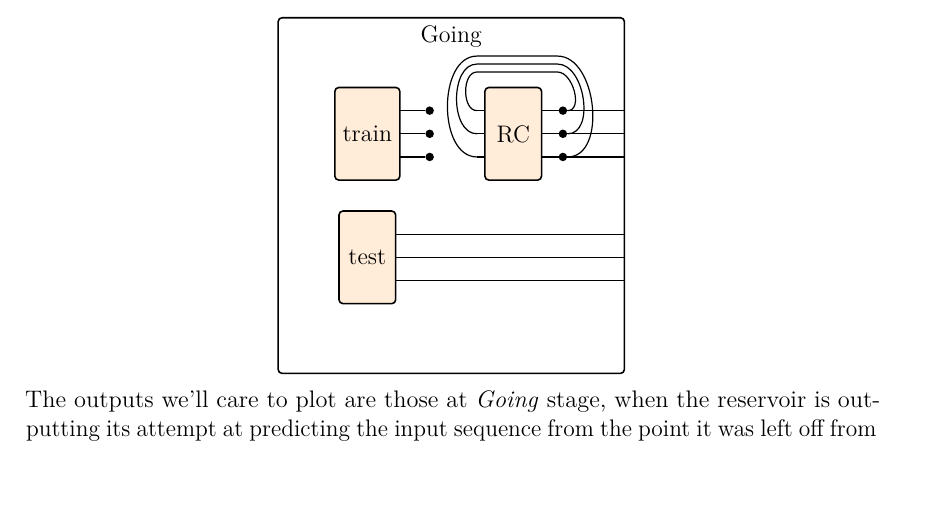
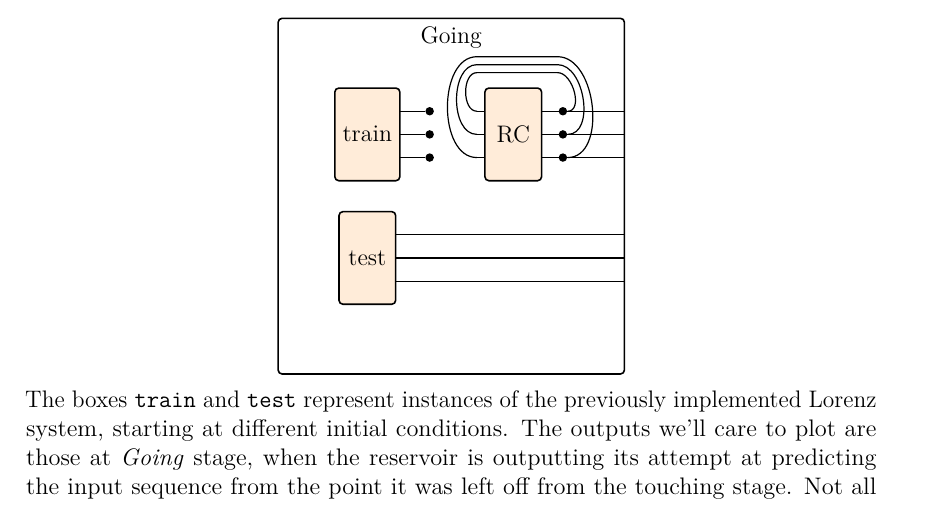
Before and after one commit to amuricys/polynomial-functors, a LaTeX thesis (thesis_text/Main.tex, which reads thesis_text/include/Applications.tex): part of page 77 of 100, cut so that both start at the same text, the shorter picture padded with empty space. Compiled offline with pdfLaTeX.

Commit message:
Text in reservoir section

```diff
--- a/thesis_text/include/Applications.tex
+++ b/thesis_text/include/Applications.tex
@@ -1078,7 +1078,7 @@ We will show an implementation of a reservoir computer that learns the dynamics
         \node[below=0 of outer.north] {Going};
     \end{tikzpicture}
 \]
-The outputs we'll care to plot are those at \textit{Going} stage, when the reservoir is outputting its attempt at predicting the input sequence from the point it was left off from the touching stage. Not all of the Agda code is included, since it is quite big and again, readers can consult the implementation in \texttt{Dynamical/Reservoir/ModeDependent.agda}. But some key areas to highlight are the following definitions.
+The boxes \texttt{train} and \texttt{test} represent instances of the previously implemented Lorenz system, starting at different initial conditions. The outputs we'll care to plot are those at \textit{Going} stage, when the reservoir is outputting its attempt at predicting the input sequence from the point it was left off from the touching stage. Not all of the Agda code is included, since it is quite big and again, readers can consult the implementation in \texttt{Dynamical/Reservoir/ModeDependent.agda}. But some key areas to highlight are the following definitions.
 
 Firstly, the state of the reservoir system:
 
```
